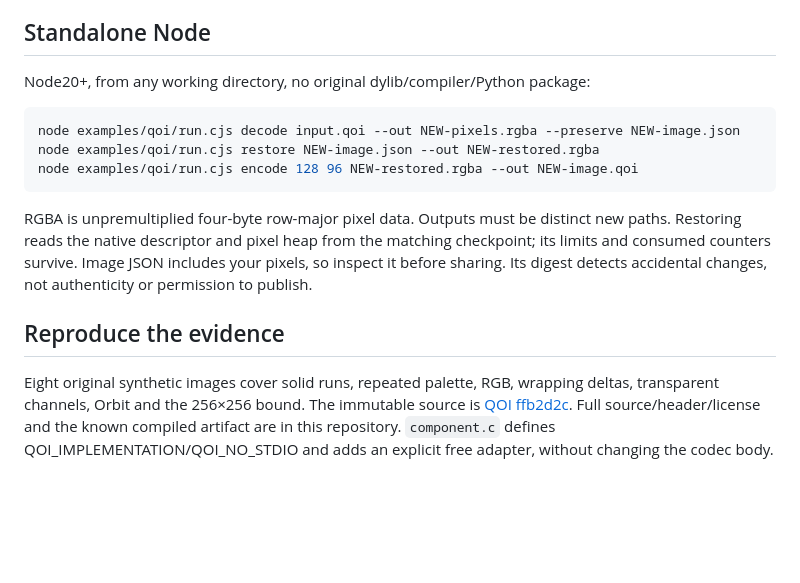
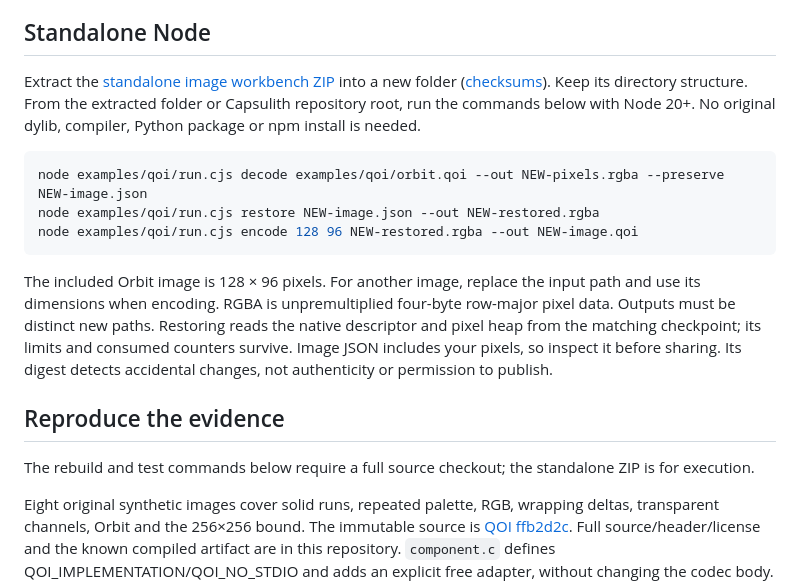
Before and after one commit to nazeeh111/Capsulith, a Markdown page: examples/qoi/README.md, the part around the change. Rendered like a GitHub page; blank space fills up the shorter version.

Commit message:
Make the standalone QOI guide runnable from its download
Co-authored-by: Nazeeh Abdul-Hadi <196516325+nazeeh111@users.noreply.github.com>

````diff
--- a/examples/qoi/README.md
+++ b/examples/qoi/README.md
@@ -8,17 +8,19 @@ Bring a PNG or QOI image up to 256 pixels per dimension and 1 MiB. PNG uses the
 
 ## Standalone Node
 
-Node20+, from any working directory, no original dylib/compiler/Python package:
+Extract the [standalone image workbench ZIP](https://github.com/nazeeh111/Capsulith/releases/download/v0.3.1/capsulith-image-workbench-0.3.1.zip) into a new folder ([checksums](https://github.com/nazeeh111/Capsulith/releases/download/v0.3.1/SHA256SUMS.txt)). Keep its directory structure. From the extracted folder or Capsulith repository root, run the commands below with Node 20+. No original dylib, compiler, Python package or npm install is needed.
 
 ```sh
-node examples/qoi/run.cjs decode input.qoi --out NEW-pixels.rgba --preserve NEW-image.json
+node examples/qoi/run.cjs decode examples/qoi/orbit.qoi --out NEW-pixels.rgba --preserve NEW-image.json
 node examples/qoi/run.cjs restore NEW-image.json --out NEW-restored.rgba
 node examples/qoi/run.cjs encode 128 96 NEW-restored.rgba --out NEW-image.qoi
 ```
 
-RGBA is unpremultiplied four-byte row-major pixel data. Outputs must be distinct new paths. Restoring reads the native descriptor and pixel heap from the matching checkpoint; its limits and consumed counters survive. Image JSON includes your pixels, so inspect it before sharing. Its digest detects accidental changes, not authenticity or permission to publish.
+The included Orbit image is 128 × 96 pixels. For another image, replace the input path and use its dimensions when encoding. RGBA is unpremultiplied four-byte row-major pixel data. Outputs must be distinct new paths. Restoring reads the native descriptor and pixel heap from the matching checkpoint; its limits and consumed counters survive. Image JSON includes your pixels, so inspect it before sharing. Its digest detects accidental changes, not authenticity or permission to publish.
 
 ## Reproduce the evidence
+
+The rebuild and test commands below require a full source checkout; the standalone ZIP is for execution.
 
 Eight original synthetic images cover solid runs, repeated palette, RGB, wrapping deltas, transparent channels, Orbit and the 256×256 bound. The immutable source is [QOI ffb2d2c](https://github.com/phoboslab/qoi/tree/ffb2d2cb74a1de60819b21b939f7209aa53e91c1). Full source/header/license and the known compiled artifact are in this repository. `component.c` defines QOI_IMPLEMENTATION/QOI_NO_STDIO and adds an explicit free adapter, without changing the codec body. Apple Clang ARM64 -O1/-fno-stack-protector prepares this bounded specimen. Default stack-guard imports are unsupported, not silently stripped by extraction.
 
````
